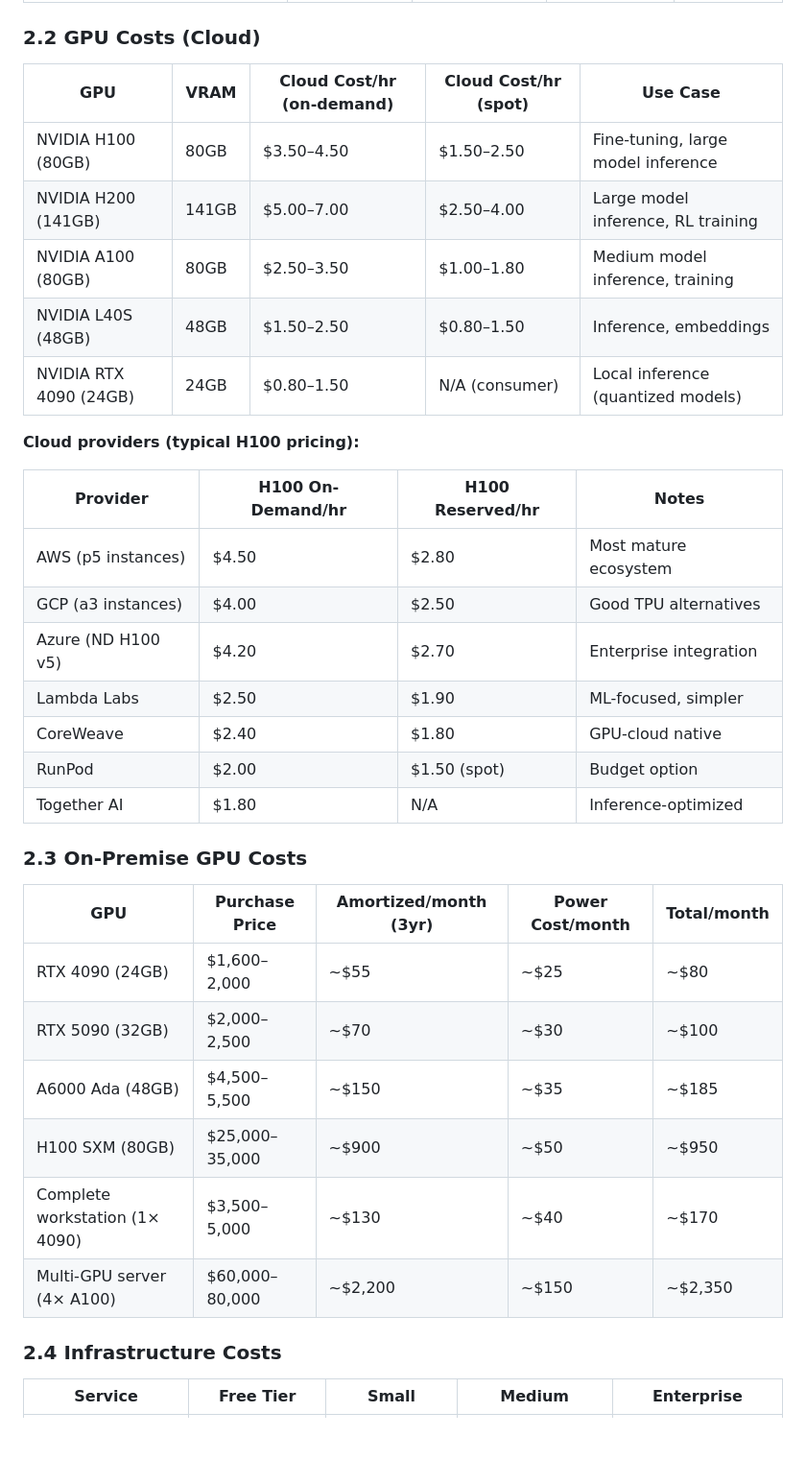
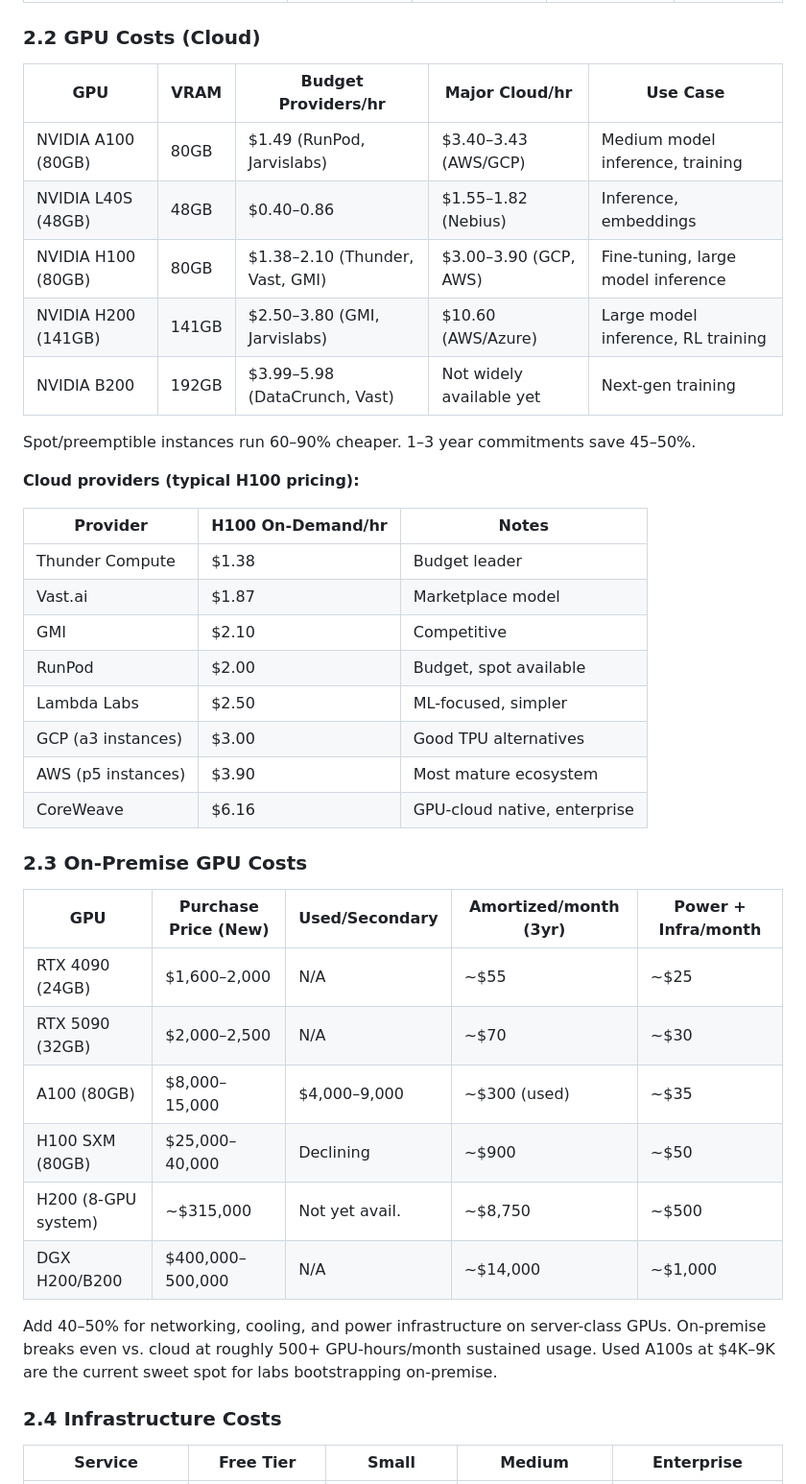
Before and after one commit to robotoer/picoclaw-auto-ai-researcher, a Markdown page: docs/10-hardware-budget-and-scaling.md, the part around one of its changes. Shown at 96% size. GitHub-like rendering; blank space fills up the shorter version.

```diff
--- a/docs/10-hardware-budget-and-scaling.md
+++ b/docs/10-hardware-budget-and-scaling.md
@@ -45,36 +50,41 @@ Where `k` depends on algorithmic efficiency (how well the system converts comput
 
 ### 2.2 GPU Costs (Cloud)
 
-| GPU | VRAM | Cloud Cost/hr (on-demand) | Cloud Cost/hr (spot) | Use Case |
+| GPU | VRAM | Budget Providers/hr | Major Cloud/hr | Use Case |
 |---|---|---|---|---|
-| NVIDIA H100 (80GB) | 80GB | $3.50–4.50 | $1.50–2.50 | Fine-tuning, large model inference |
-| NVIDIA H200 (141GB) | 141GB | $5.00–7.00 | $2.50–4.00 | Large model inference, RL training |
-| NVIDIA A100 (80GB) | 80GB | $2.50–3.50 | $1.00–1.80 | Medium model inference, training |
-| NVIDIA L40S (48GB) | 48GB | $1.50–2.50 | $0.80–1.50 | Inference, embeddings |
-| NVIDIA RTX 4090 (24GB) | 24GB | $0.80–1.50 | N/A (consumer) | Local inference (quantized models) |
+| NVIDIA A100 (80GB) | 80GB | $1.49 (RunPod, Jarvislabs) | $3.40–3.43 (AWS/GCP) | Medium model inference, training |
+| NVIDIA L40S (48GB) | 48GB | $0.40–0.86 | $1.55–1.82 (Nebius) | Inference, embeddings |
+| NVIDIA H100 (80GB) | 80GB | $1.38–2.10 (Thunder, Vast, GMI) | $3.00–3.90 (GCP, AWS) | Fine-tuning, large model inference |
+| NVIDIA H200 (141GB) | 141GB | $2.50–3.80 (GMI, Jarvislabs) | $10.60 (AWS/Azure) | Large model inference, RL training |
+| NVIDIA B200 | 192GB | $3.99–5.98 (DataCrunch, Vast) | Not widely available yet | Next-gen training |
+
+Spot/preemptible instances run 60–90% cheaper. 1–3 year commitments save 45–50%.
 
 **Cloud providers (typical H100 pricing):**
 
-| Provider | H100 On-Demand/hr | H100 Reserved/hr | Notes |
-|---|---|---|---|
-| AWS (p5 instances) | $4.50 | $2.80 | Most mature ecosystem |
-| GCP (a3 instances) | $4.00 | $2.50 | Good TPU alternatives |
-| Azure (ND H100 v5) | $4.20 | $2.70 | Enterprise integration |
-| Lambda Labs | $2.50 | $1.90 | ML-focused, simpler |
-| CoreWeave | $2.40 | $1.80 | GPU-cloud native |
-| RunPod | $2.00 | $1.50 (spot) | Budget option |
-| Together AI | $1.80 | N/A | Inference-optimized |
+| Provider | H100 On-Demand/hr | Notes |
+|---|---|---|
+| Thunder Compute | $1.38 | Budget leader |
+| Vast.ai | $1.87 | Marketplace model |
+| GMI | $2.10 | Competitive |
+| RunPod | $2.00 | Budget, spot available |
+| Lambda Labs | $2.50 | ML-focused, simpler |
+| GCP (a3 instances) | $3.00 | Good TPU alternatives |
+| AWS (p5 instances) | $3.90 | Most mature ecosystem |
+| CoreWeave | $6.16 | GPU-cloud native, enterprise |
 
 ### 2.3 On-Premise GPU Costs
 
-| GPU | Purchase Price | Amortized/month (3yr) | Power Cost/month | Total/month |
+| GPU | Purchase Price (New) | Used/Secondary | Amortized/month (3yr) | Power + Infra/month |
 |---|---|---|---|---|
-| RTX 4090 (24GB) | $1,600–2,000 | ~$55 | ~$25 | ~$80 |
-| RTX 5090 (32GB) | $2,000–2,500 | ~$70 | ~$30 | ~$100 |
-| A6000 Ada (48GB) | $4,500–5,500 | ~$150 | ~$35 | ~$185 |
-| H100 SXM (80GB) | $25,000–35,000 | ~$900 | ~$50 | ~$950 |
-| Complete workstation (1× 4090) | $3,500–5,000 | ~$130 | ~$40 | ~$170 |
-| Multi-GPU server (4× A100) | $60,000–80,000 | ~$2,200 | ~$150 | ~$2,350 |
+| RTX 4090 (24GB) | $1,600–2,000 | N/A | ~$55 | ~$25 |
+| RTX 5090 (32GB) | $2,000–2,500 | N/A | ~$70 | ~$30 |
+| A100 (80GB) | $8,000–15,000 | $4,000–9,000 | ~$300 (used) | ~$35 |
+| H100 SXM (80GB) | $25,000–40,000 | Declining | ~$900 | ~$50 |
+| H200 (8-GPU system) | ~$315,000 | Not yet avail. | ~$8,750 | ~$500 |
+| DGX H200/B200 | $400,000–500,000 | N/A | ~$14,000 | ~$1,000 |
+
+Add 40–50% for networking, cooling, and power infrastructure on server-class GPUs. On-premise breaks even vs. cloud at roughly 500+ GPU-hours/month sustained usage. Used A100s at $4K–9K are the current sweet spot for labs bootstrapping on-premise.
 
 ### 2.4 Infrastructure Costs
 
```
Also changed, not shown: other parts of docs/10-hardware-budget-and-scaling.md (+38 -6 lines).
